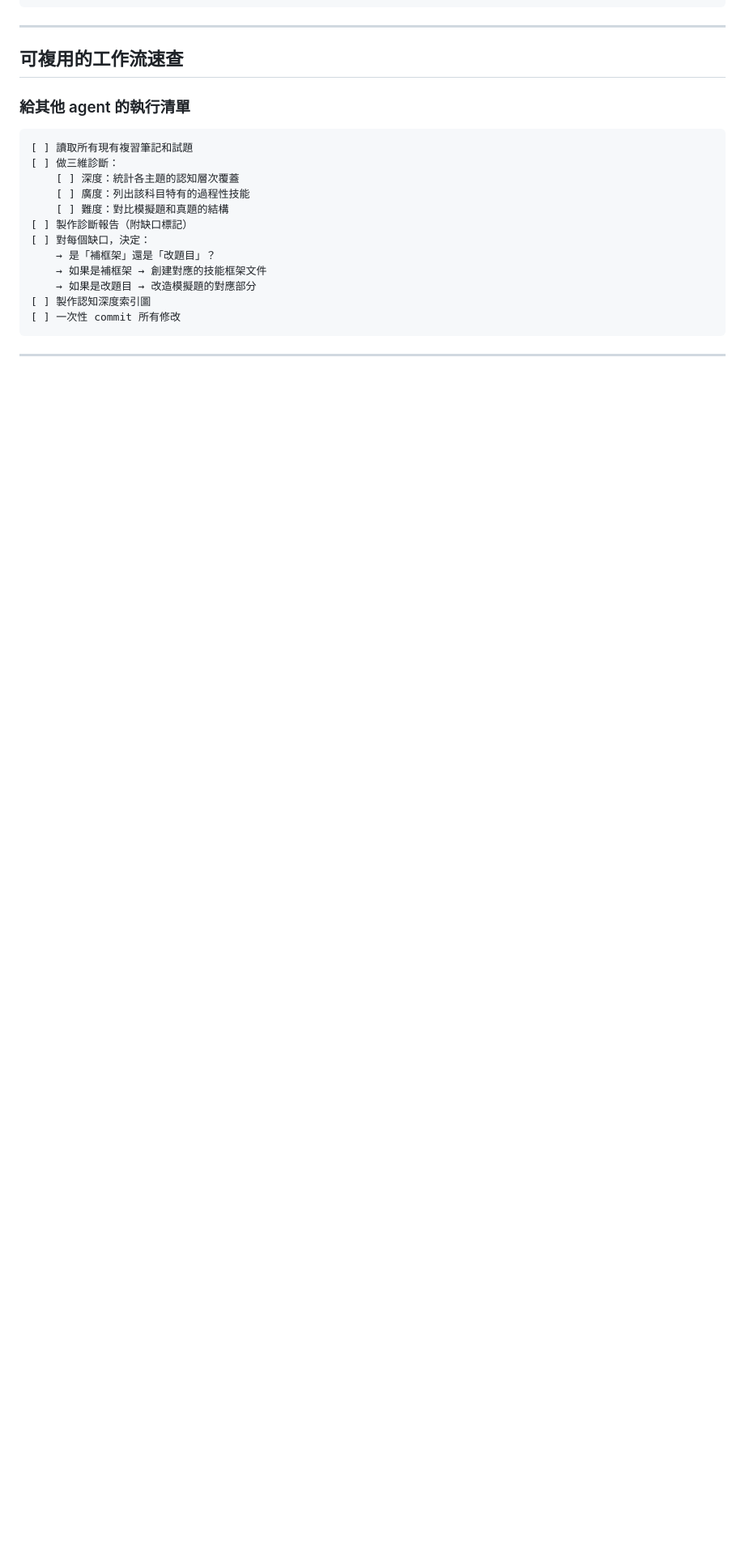
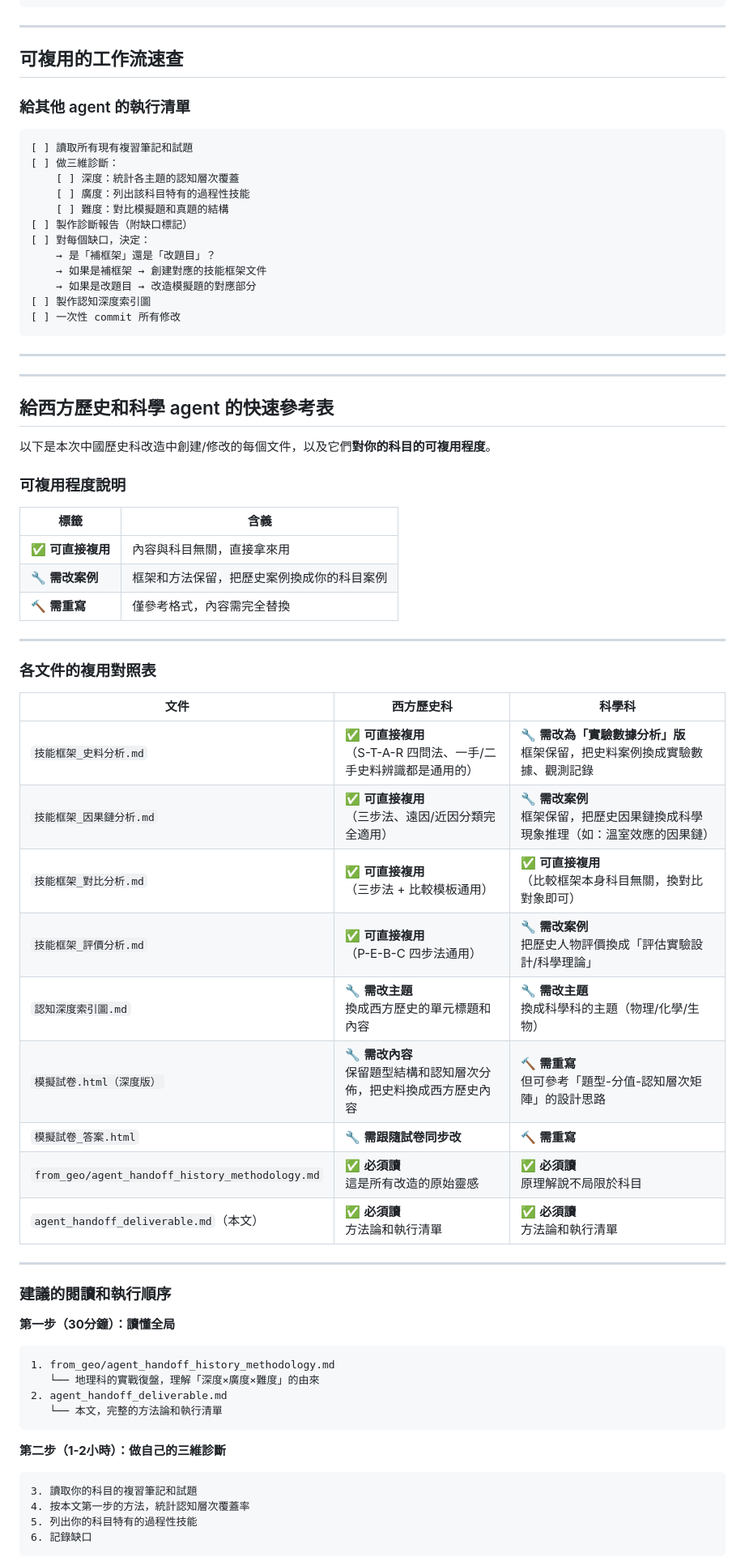
Before and after one commit to gzxmren/4ai, a Markdown page: agent_handoff_deliverable.md, the part around one of its changes. Shown at 81% size. Drawn GitHub-style; blank space fills up the shorter version.

Commit message:
add reuse matrix for Western History and Science agents

````diff
--- a/agent_handoff_deliverable.md
+++ b/agent_handoff_deliverable.md
@@ -216,3 +216,53 @@ evaluate（評價）  15%
 
 ---
 
+---
+
+## 給西方歷史和科學 agent 的快速參考表
+
+以下是本次中國歷史科改造中創建/修改的每個文件，以及它們**對你的科目的可複用程度**。
+
+### 可複用程度說明
+
+| 標籤 | 含義 |
+|------|------|
+| ✅ **可直接複用** | 內容與科目無關，直接拿來用 |
+| 🔧 **需改案例** | 框架和方法保留，把歷史案例換成你的科目案例 |
+| 🔨 **需重寫** | 僅參考格式，內容需完全替換 |
+
+---
+
+### 各文件的複用對照表
+
+| 文件 | 西方歷史科 | 科學科 |
+|------|-----------|--------|
+| `技能框架_史料分析.md` | ✅ **可直接複用**<br>（S-T-A-R 四問法、一手/二手史料辨識都是通用的） | 🔧 **需改為「實驗數據分析」版**<br>框架保留，把史料案例換成實驗數據、觀測記錄 |
+| `技能框架_因果鏈分析.md` | ✅ **可直接複用**<br>（三步法、遠因/近因分類完全適用） | 🔧 **需改案例**<br>框架保留，把歷史因果鏈換成科學現象推理（如：溫室效應的因果鏈） |
+| `技能框架_對比分析.md` | ✅ **可直接複用**<br>（三步法 + 比較模板通用） | ✅ **可直接複用**<br>（比較框架本身科目無關，換對比對象即可） |
+| `技能框架_評價分析.md` | ✅ **可直接複用**<br>（P-E-B-C 四步法通用） | 🔧 **需改案例**<br>把歷史人物評價換成「評估實驗設計/科學理論」 |
+| `認知深度索引圖.md` | 🔧 **需改主題**<br>換成西方歷史的單元標題和內容 | 🔧 **需改主題**<br>換成科學科的主題（物理/化學/生物） |
+| `模擬試卷.html（深度版）` | 🔧 **需改內容**<br>保留題型結構和認知層次分佈，把史料換成西方歷史內容 | 🔨 **需重寫**<br>但可參考「題型-分值-認知層次矩陣」的設計思路 |
+| `模擬試卷_答案.html` | 🔧 **需跟隨試卷同步改** | 🔨 **需重寫** |
+| `from_geo/agent_handoff_history_methodology.md` | ✅ **必須讀**<br>這是所有改造的原始靈感 | ✅ **必須讀**<br>原理解說不局限於科目 |
+| `agent_handoff_deliverable.md`（本文） | ✅ **必須讀**<br>方法論和執行清單 | ✅ **必須讀**<br>方法論和執行清單 |
+
+---
+
+### 建議的閱讀和執行順序
+
+**第一步（30分鐘）：讀懂全局**
+```
+1. from_geo/agent_handoff_history_methodology.md
+   └── 地理科的實戰復盤，理解「深度×廣度×難度」的由來
+2. agent_handoff_deliverable.md
+   └── 本文，完整的方法論和執行清單
+```
+
+**第二步（1-2小時）：做自己的三維診斷**
+```
+3. 讀取你的科目的複習筆記和試題
+4. 按本文第一步的方法，統計認知層次覆蓋率
+5. 列出你的科目特有的過程性技能
+6. 記錄缺口
+```
+
````
Also changed, not shown: other parts of agent_handoff_deliverable.md (+20 -0 lines).
